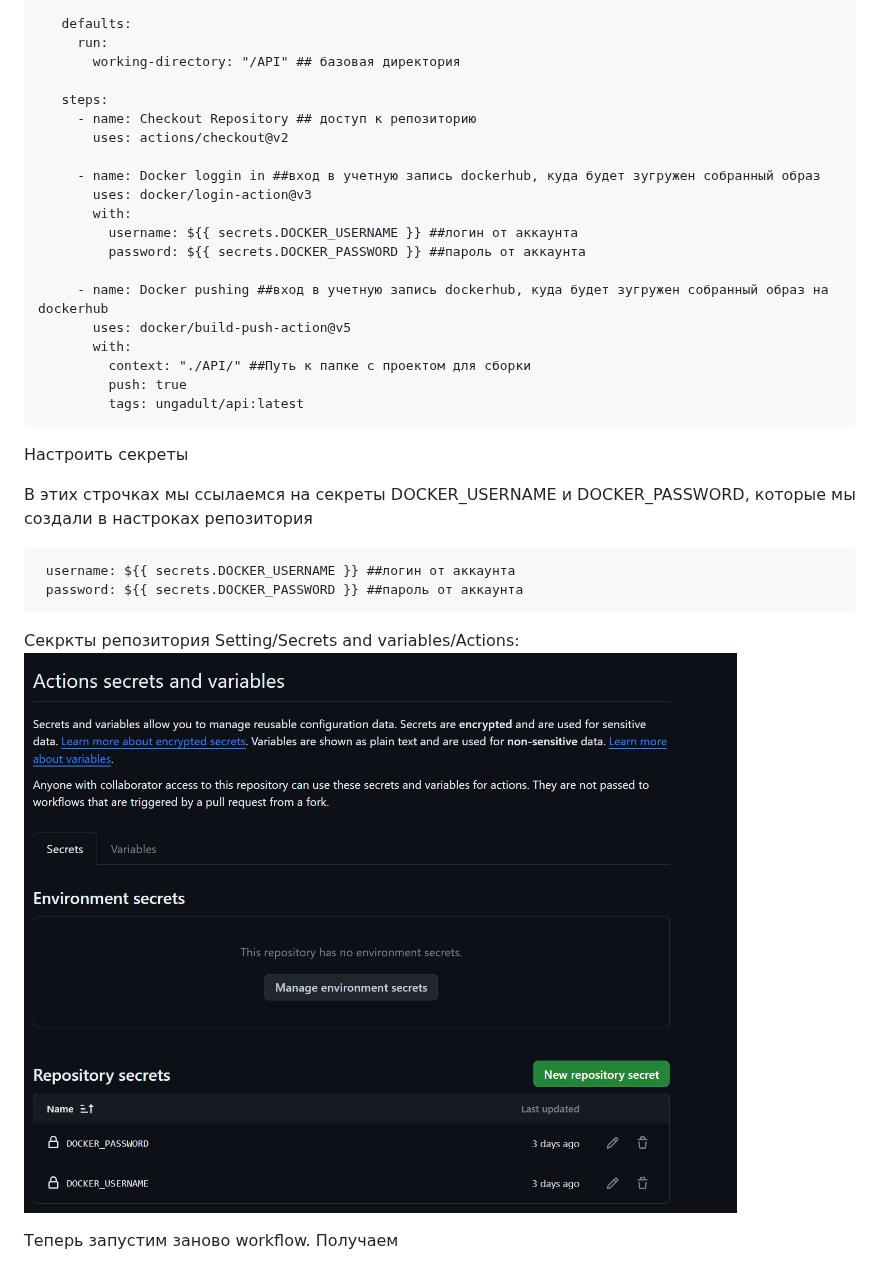
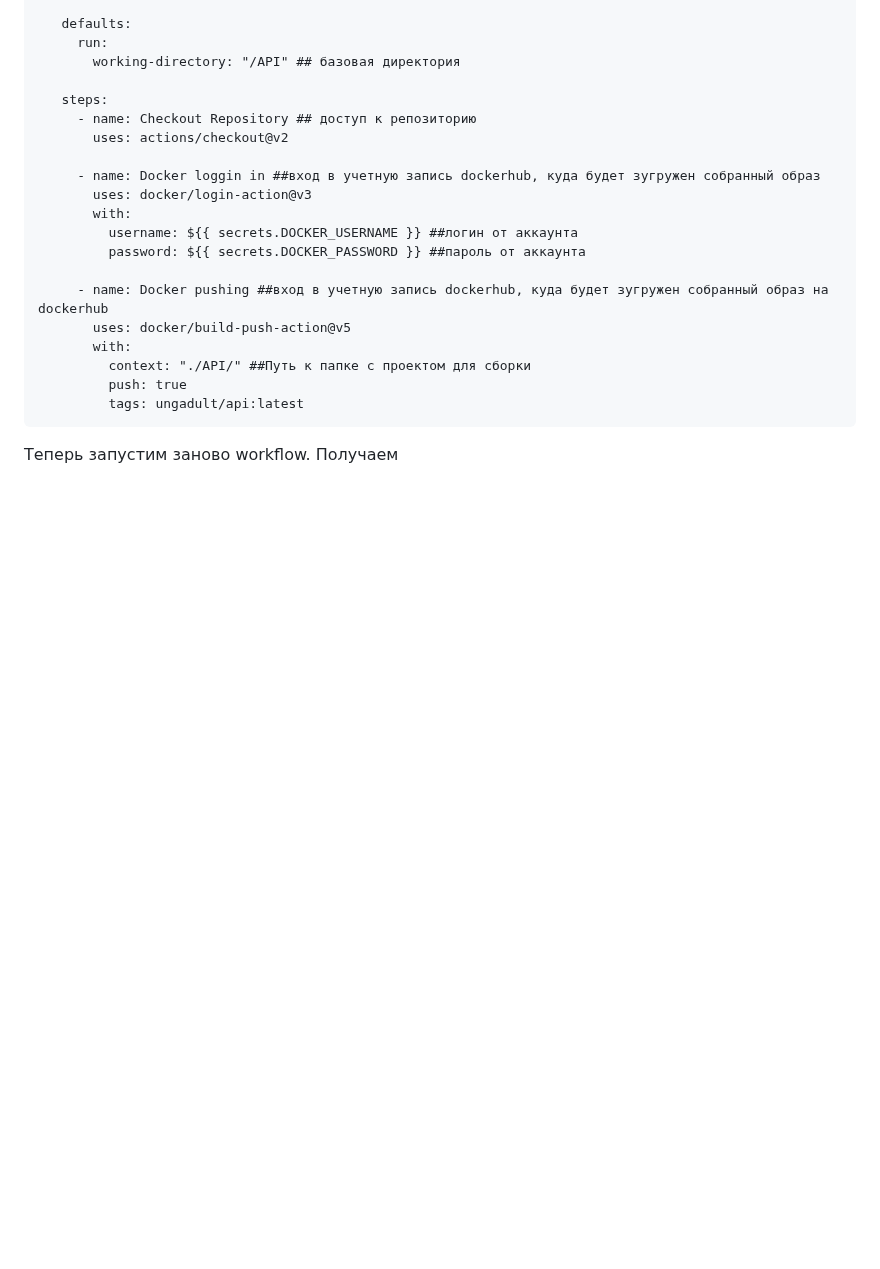
Before and after one commit to MikhailNv/practice-cloud-services, a Markdown page: README.md, the part around the change. Drawn GitHub-style; blank space fills up the shorter version.

````diff
--- a/README.md
+++ b/README.md
@@ -82,19 +82,6 @@
            push: true
            tags: ungadult/api:latest
   ```
-
- Настроить секреты
-
- В этих строчках мы ссылаемся на секреты DOCKER_USERNAME и DOCKER_PASSWORD, которые мы создали в настроках репозитория
-
- ```
-  username: ${{ secrets.DOCKER_USERNAME }} ##логин от аккаунта
-  password: ${{ secrets.DOCKER_PASSWORD }} ##пароль от аккаунта
-  ```
-
-Секркты репозитория Setting/Secrets and variables/Actions:
-![png1](./images/1.png)
-
 Теперь запустим заново workflow. Получаем
 
 ![png2](./images/2.png)
````
